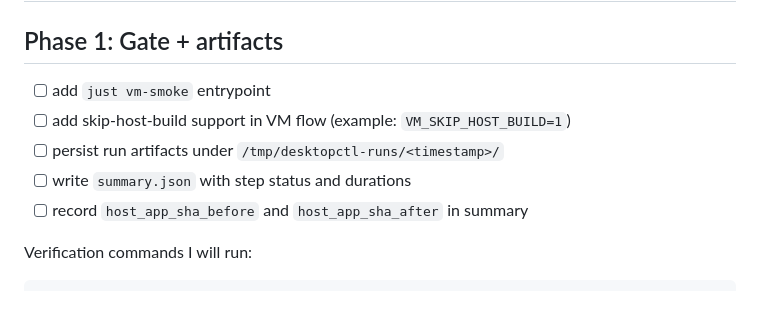
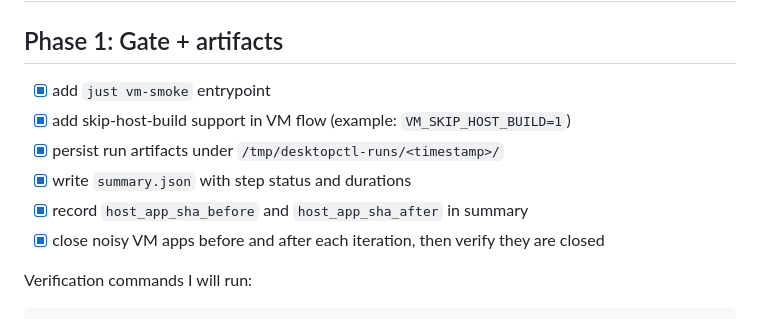
Before and after one commit to yaroshevych/desktopctl, a Markdown page: kb/20260316-m1-focused-slice.md, the part around the change. GitHub-like rendering.

Commit message:
Stabilize vm-smoke cleanup and update M1 plan status

```diff
--- a/kb/20260316-m1-focused-slice.md
+++ b/kb/20260316-m1-focused-slice.md
@@ -66,11 +66,12 @@ Manual screenshot verification checklist:
 
 ## Phase 1: Gate + artifacts
 
-- [ ] add `just vm-smoke` entrypoint
-- [ ] add skip-host-build support in VM flow (example: `VM_SKIP_HOST_BUILD=1`)
-- [ ] persist run artifacts under `/tmp/desktopctl-runs/<timestamp>/`
-- [ ] write `summary.json` with step status and durations
-- [ ] record `host_app_sha_before` and `host_app_sha_after` in summary
+- [x] add `just vm-smoke` entrypoint
+- [x] add skip-host-build support in VM flow (example: `VM_SKIP_HOST_BUILD=1`)
+- [x] persist run artifacts under `/tmp/desktopctl-runs/<timestamp>/`
+- [x] write `summary.json` with step status and durations
+- [x] record `host_app_sha_before` and `host_app_sha_after` in summary
+- [x] close noisy VM apps before and after each iteration, then verify they are closed
 
 Verification commands I will run:
 
```
Also changed, not shown: kb/20260316-first-expansion-m1-plan.md (+1 -1 lines).
